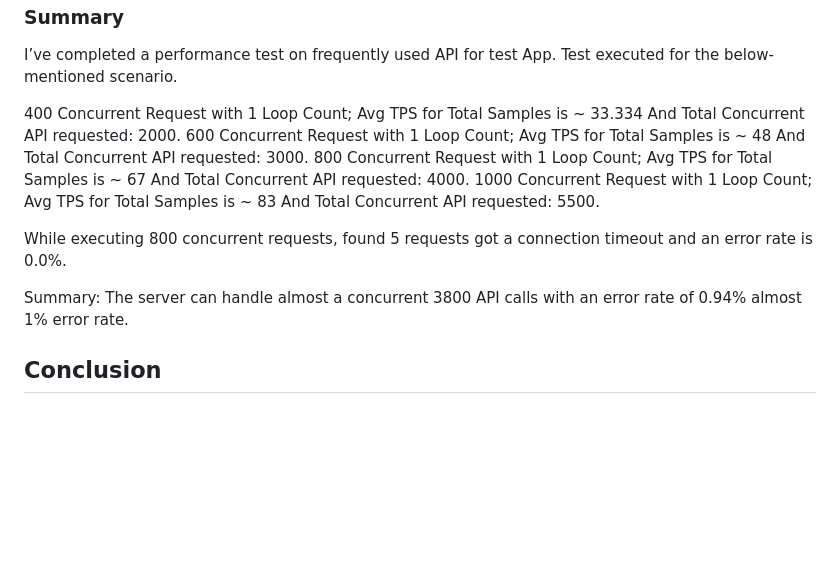
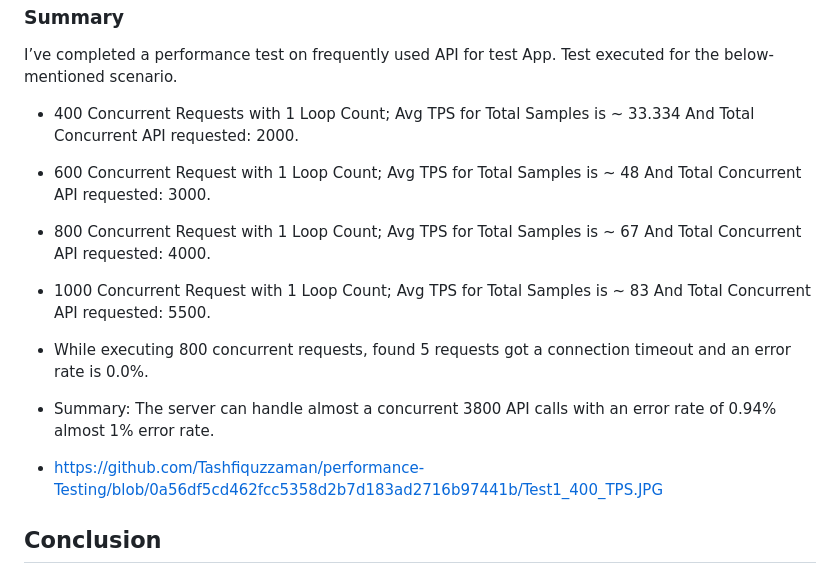
Before and after one commit to Tashfiquzzaman/performance-Testing, a Markdown page: README.md, the part around the change. GitHub-like rendering; blank space fills up the shorter version.

```diff
--- a/README.md
+++ b/README.md
@@ -100,14 +100,14 @@ Follow these steps to execute the performance test:
 I’ve completed a performance test on frequently used API for test App.
 Test executed for the below-mentioned scenario.
 
-400 Concurrent Request with 1 Loop Count; Avg TPS for Total Samples is ~ 33.334 And Total Concurrent API requested: 2000.
-600 Concurrent Request with 1 Loop Count; Avg TPS for Total Samples is ~ 48 And Total Concurrent API requested: 3000.
-800 Concurrent Request with 1 Loop Count; Avg TPS for Total Samples is ~ 67 And Total Concurrent API requested: 4000.
-1000 Concurrent Request with 1 Loop Count; Avg TPS for Total Samples is ~ 83 And Total Concurrent API requested: 5500.
+- 400 Concurrent Requests with 1 Loop Count; Avg TPS for Total Samples is ~ 33.334 And Total Concurrent API requested: 2000.
+- 600 Concurrent Request with 1 Loop Count; Avg TPS for Total Samples is ~ 48 And Total Concurrent API requested: 3000.
+- 800 Concurrent Request with 1 Loop Count; Avg TPS for Total Samples is ~ 67 And Total Concurrent API requested: 4000.
+- 1000 Concurrent Request with 1 Loop Count; Avg TPS for Total Samples is ~ 83 And Total Concurrent API requested: 5500.
+- While executing 800 concurrent requests, found  5 requests got a connection timeout and an error rate is 0.0%.
 
-While executing 800 concurrent requests, found  5 requests got a connection timeout and an error rate is 0.0%.
-
-Summary: The server can handle almost a concurrent 3800 API calls with an error rate  of 0.94% almost 1% error rate.
+- Summary: The server can handle almost a concurrent 3800 API calls with an error rate  of 0.94% almost 1% error rate.
+- https://github.com/Tashfiquzzaman/performance-Testing/blob/0a56df5cd462fcc5358d2b7d183ad2716b97441b/Test1_400_TPS.JPG
 
 
 ## Conclusion
```
